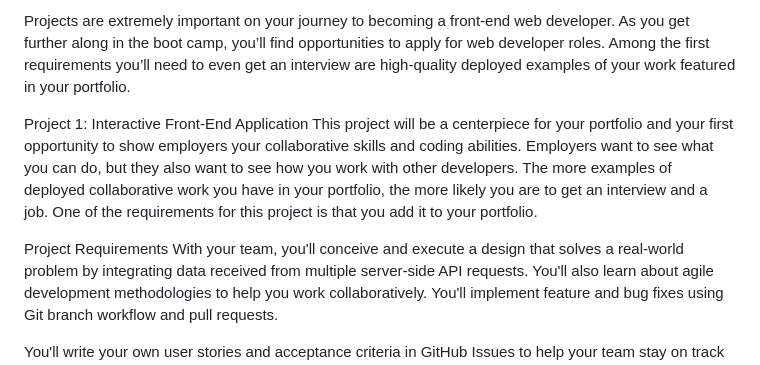
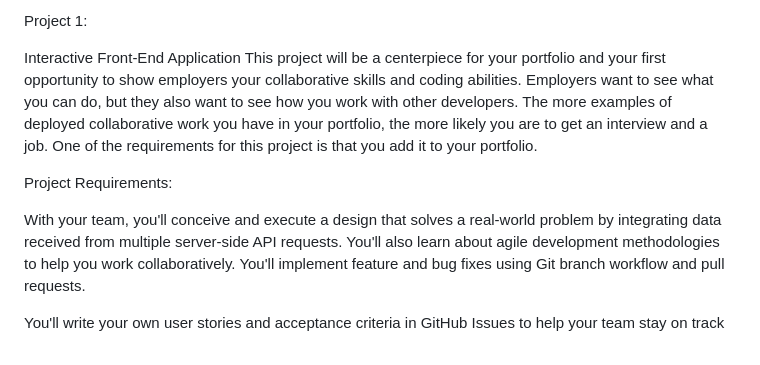
Before and after one commit to GabeKatz90/teamProject1, a Markdown page: README.md, the part around the change. Drawn GitHub-style.

```diff
--- a/README.md
+++ b/README.md
@@ -1,9 +1,10 @@
-Projects are extremely important on your journey to becoming a front-end web developer. As you get further along in the boot camp, you’ll find opportunities to apply for web developer roles. Among the first requirements you’ll need to even get an interview are high-quality deployed examples of your work featured in your portfolio.
+Project 1:
 
-Project 1: Interactive Front-End Application
+Interactive Front-End Application
 This project will be a centerpiece for your portfolio and your first opportunity to show employers your collaborative skills and coding abilities. Employers want to see what you can do, but they also want to see how you work with other developers. The more examples of deployed collaborative work you have in your portfolio, the more likely you are to get an interview and a job. One of the requirements for this project is that you add it to your portfolio.
 
-Project Requirements
+Project Requirements:
+
 With your team, you'll conceive and execute a design that solves a real-world problem by integrating data received from multiple server-side API requests. You'll also learn about agile development methodologies to help you work collaboratively. You'll implement feature and bug fixes using Git branch workflow and pull requests.
 
 You'll write your own user stories and acceptance criteria in GitHub Issues to help your team stay on track with the project. Using GitHub Project to track the status of your project tasks will help you understand the benefits of Kanban boards.
```
